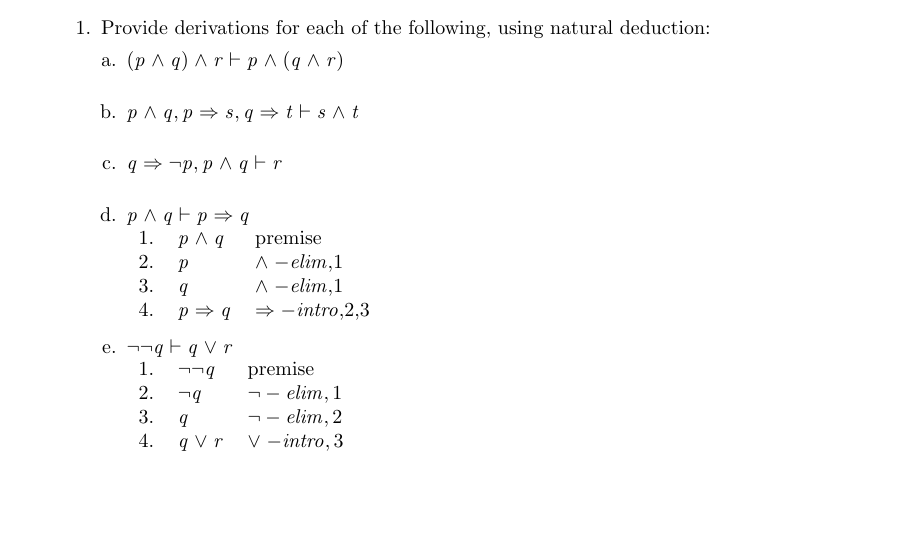
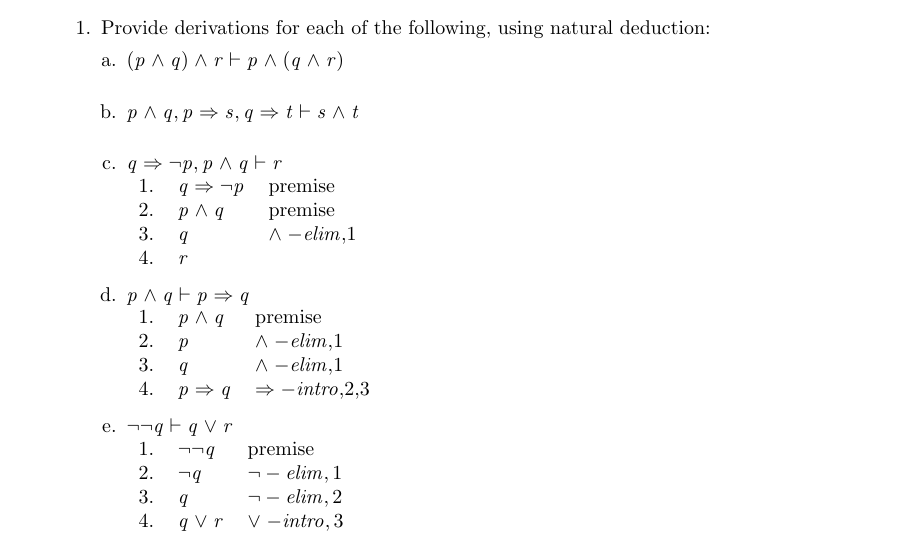
Before and after one commit to darioalessandro/17-651-D, a LaTeX problem sheet (HW3/hw3.tex): part of page 1 of 2, cut so that both start at the same text, the shorter picture padded with empty space. Compiled offline with pdfLaTeX.

Commit message:
saving work

```diff
--- a/HW3/hw3.tex
+++ b/HW3/hw3.tex
@@ -32,6 +32,13 @@ deduction:
  \item $(p \land q)\land r\vdash p \land (q \land r)$ \\
  \item $p \land q,p\implies s,q\implies t\vdash s\land t$ \\
  \item $q \implies \neg p,p\land q\vdash r$ \\
+   \begin{tabular}{l ll lll}
+     1. & $q \implies \neg p$ & premise \\
+     2. & $p\land q$          & premise \\
+     3.	& $q$         & $\land-elim$,1\\
+     4. & $r$ &  \\
+   \end{tabular} \\
+
  \item $p \land q \vdash p \implies q$ \\
    \begin{tabular}{l ll lll}
      1. & $p \land q$ & premise \\
```
